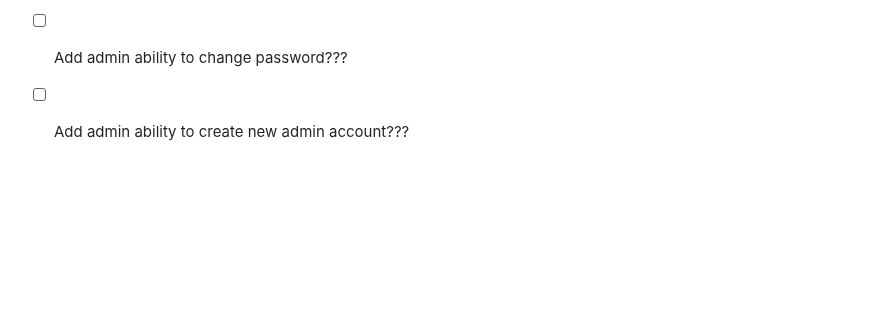
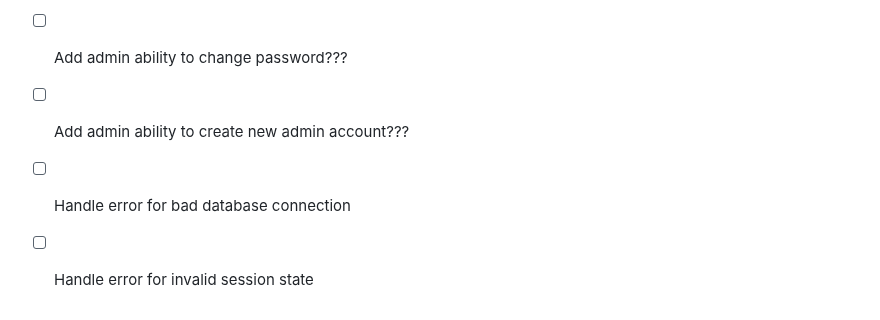
Before and after one commit to quizcore/FinalPresentation, a Markdown page: README.md, the part around the change. Drawn GitHub-style; blank space fills up the shorter version.

```diff
--- a/README.md
+++ b/README.md
@@ -78,3 +78,5 @@ For instance, for macos, run `sudo pkill mysqld` to kill mysqld that use the por
 * [ ] Add admin ability to change their profile???
 * [ ] Add admin ability to change password???
 * [ ] Add admin ability to create new admin account???
+* [ ] Handle error for bad database connection
+* [ ] Handle error for invalid session state
```
